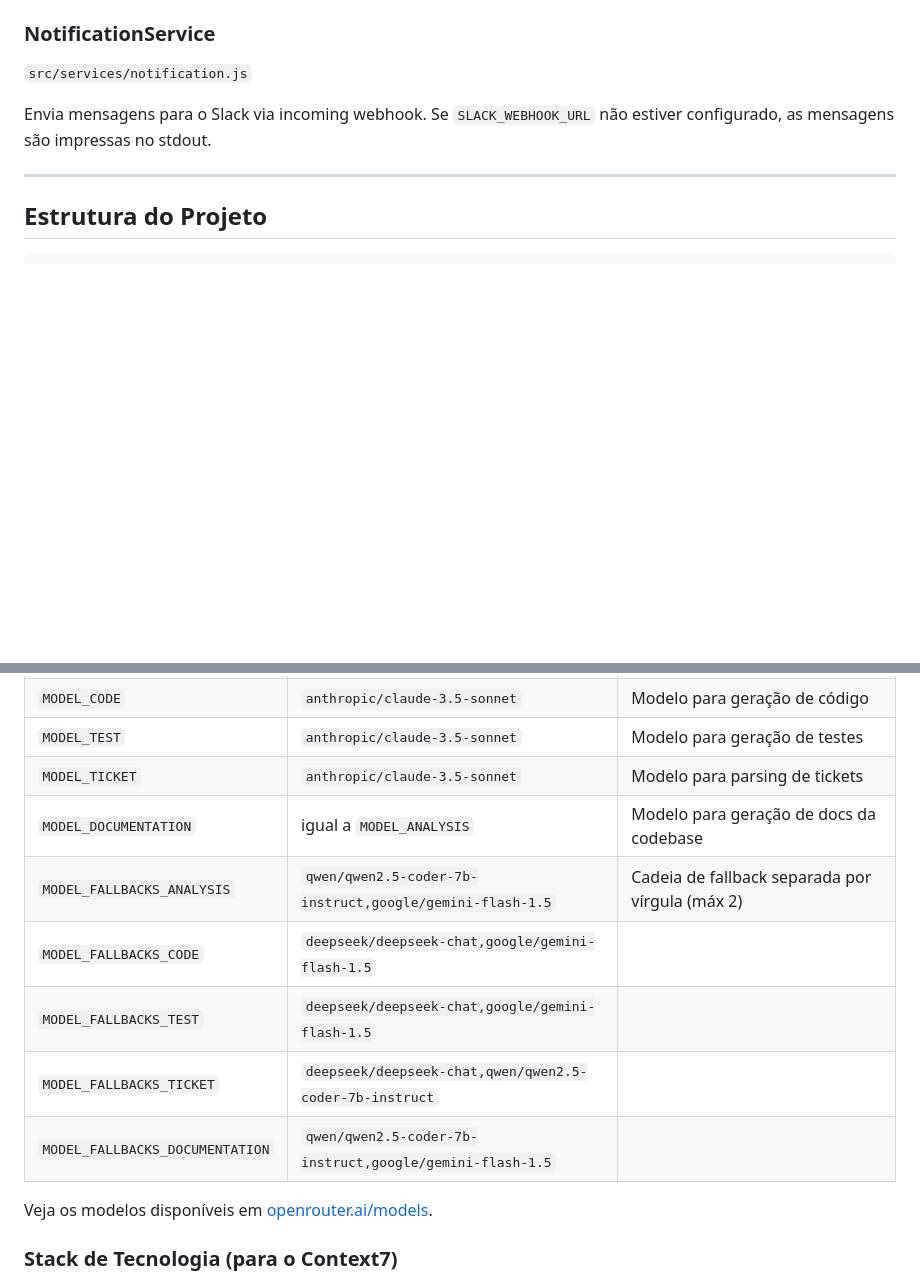
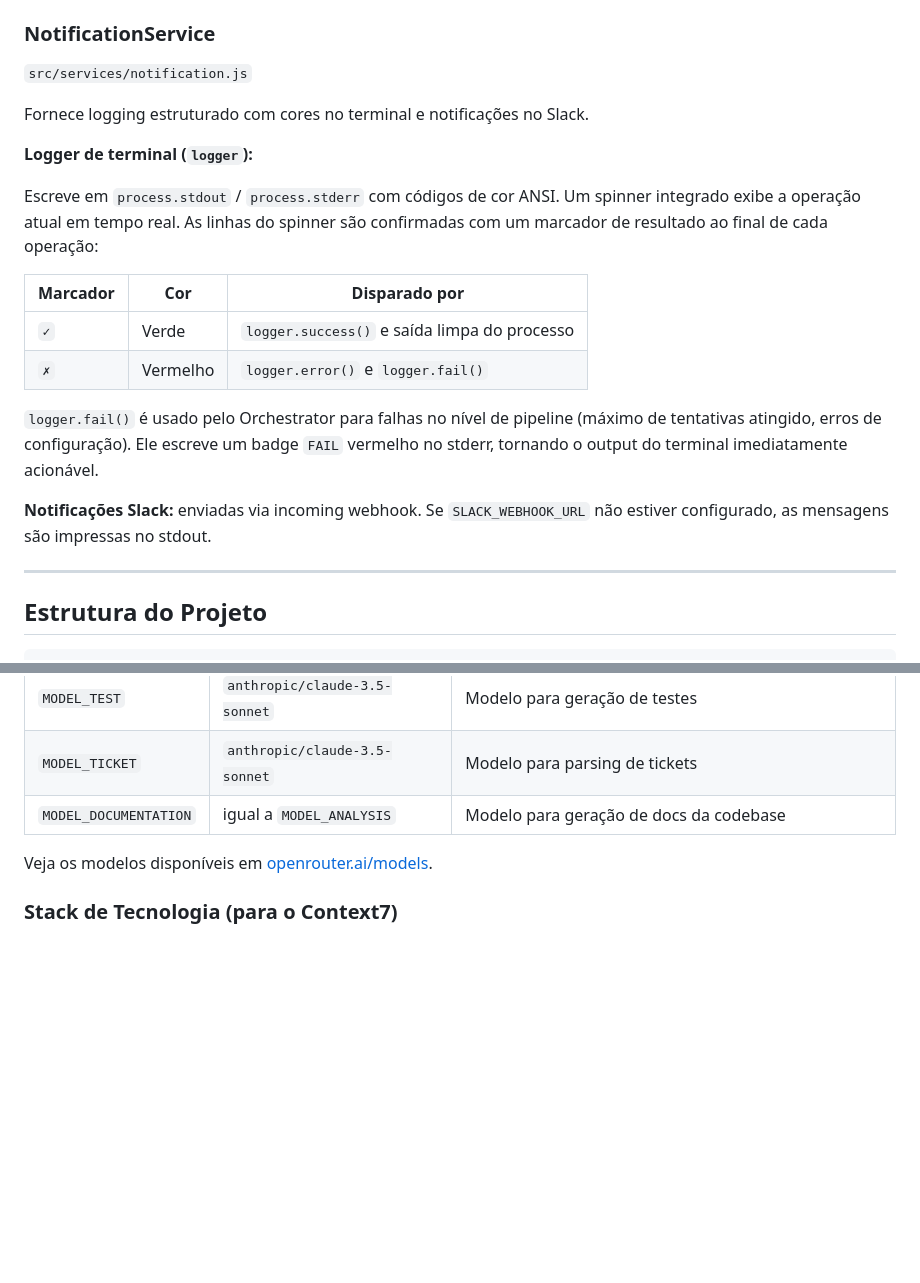
Before and after one commit to placidodaniel/fixei, a Markdown page: README.pt.md, 2 parts joined by grey strips. Drawn GitHub-style; blank space fills up the shorter version.

```diff
--- a/README.pt.md
+++ b/README.pt.md
@@ -463,7 +475,20 @@ Persiste o estado das execuções da pipeline em `data/state.json` no disco (ups
 
 `src/services/notification.js`
 
-Envia mensagens para o Slack via incoming webhook. Se `SLACK_WEBHOOK_URL` não estiver configurado, as mensagens são impressas no stdout.
+Fornece logging estruturado com cores no terminal e notificações no Slack.
+
+**Logger de terminal (`logger`):**
+
+Escreve em `process.stdout` / `process.stderr` com códigos de cor ANSI. Um spinner integrado exibe a operação atual em tempo real. As linhas do spinner são confirmadas com um marcador de resultado ao final de cada operação:
+
+| Marcador | Cor | Disparado por |
+|---|---|---|
+| `✓` | Verde | `logger.success()` e saída limpa do processo |
+| `✗` | Vermelho | `logger.error()` e `logger.fail()` |
+
+`logger.fail()` é usado pelo Orchestrator para falhas no nível de pipeline (máximo de tentativas atingido, erros de configuração). Ele escreve um badge `FAIL` vermelho no stderr, tornando o output do terminal imediatamente acionável.
+
+**Notificações Slack:** enviadas via incoming webhook. Se `SLACK_WEBHOOK_URL` não estiver configurado, as mensagens são impressas no stdout.
 
 ---
 
@@ -575,11 +600,6 @@ curl -X POST http://localhost:3000/api/trigger \
 | `MODEL_TEST` | `anthropic/claude-3.5-sonnet` | Modelo para geração de testes |
 | `MODEL_TICKET` | `anthropic/claude-3.5-sonnet` | Modelo para parsing de tickets |
 | `MODEL_DOCUMENTATION` | igual a `MODEL_ANALYSIS` | Modelo para geração de docs da codebase |
-| `MODEL_FALLBACKS_ANALYSIS` | `qwen/qwen2.5-coder-7b-instruct,google/gemini-flash-1.5` | Cadeia de fallback separada por vírgula (máx 2) |
-| `MODEL_FALLBACKS_CODE` | `deepseek/deepseek-chat,google/gemini-flash-1.5` | |
-| `MODEL_FALLBACKS_TEST` | `deepseek/deepseek-chat,google/gemini-flash-1.5` | |
-| `MODEL_FALLBACKS_TICKET` | `deepseek/deepseek-chat,qwen/qwen2.5-coder-7b-instruct` | |
-| `MODEL_FALLBACKS_DOCUMENTATION` | `qwen/qwen2.5-coder-7b-instruct,google/gemini-flash-1.5` | |
 
 Veja os modelos disponíveis em [openrouter.ai/models](https://openrouter.ai/models).
 
```
Also changed, not shown: other parts of README.pt.md (+39 -27 lines), README.md (+53 -33 lines).
